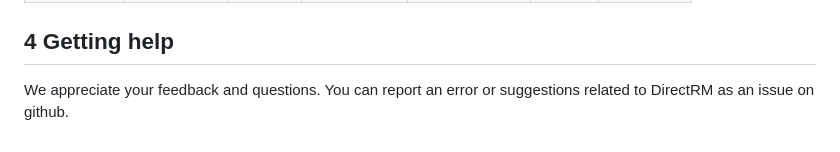
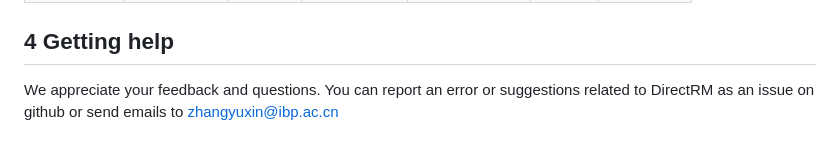
Before and after one commit to yuxinPenny/DirectRM, a Markdown page: README.md, the part around the change. GitHub-like rendering.

```diff
--- a/README.md
+++ b/README.md
@@ -295,4 +295,4 @@ Site-level results for each modification class
 
 ## 4 Getting help
 
-We appreciate your feedback and questions. You can report an error or suggestions related to DirectRM as an issue on github.
+We appreciate your feedback and questions. You can report an error or suggestions related to DirectRM as an issue on github or send emails to zhangyuxin@ibp.ac.cn
```
